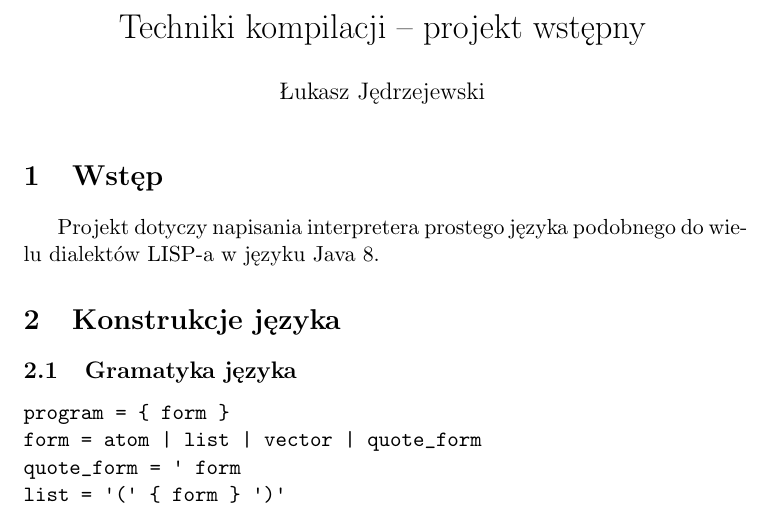
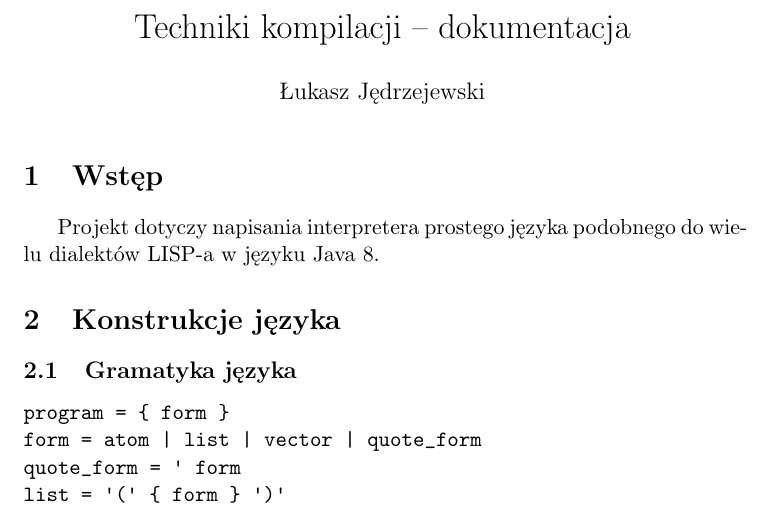
Before and after one commit to jedrz/slisp, a LaTeX document (doc/doc.tex): part of page 1 of 10, cut so that both start at the same text. Compiled offline with pdfLaTeX.

Commit message:
Update doc

```diff
--- a/doc/doc.tex
+++ b/doc/doc.tex
@@ -27,7 +27,7 @@
 }
 
 \author{Łukasz Jędrzejewski}
-\title{Techniki kompilacji -- projekt wstępny}
+\title{Techniki kompilacji -- dokumentacja}
 \date{}
 
 \begin{document}
```
